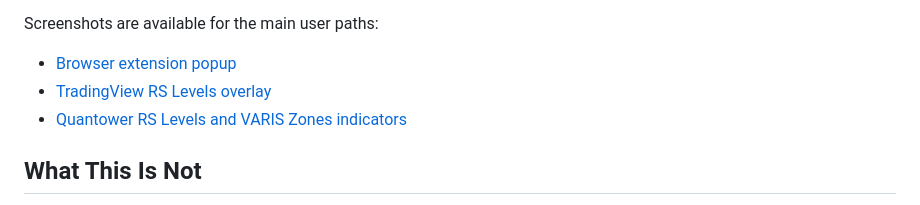
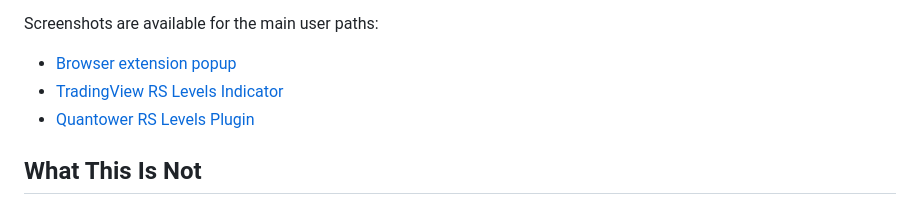
Before and after one commit to anaremore/rs-levels, a Markdown page: README.md, the part around the change. Rendered like a GitHub page.

Commit message:
Clarify screenshot captions

```diff
--- a/README.md
+++ b/README.md
@@ -15,8 +15,8 @@ RS Levels is organized around three display-only pieces:
 Screenshots are available for the main user paths:
 
 - [Browser extension popup](screenshots/rslevels-extension.png)
-- [TradingView RS Levels overlay](screenshots/tradingview-levels.png)
-- [Quantower RS Levels and VARIS Zones indicators](screenshots/quantower-levels.png)
+- [TradingView RS Levels Indicator](screenshots/tradingview-levels.png)
+- [Quantower RS Levels Plugin](screenshots/quantower-levels.png)
 
 ## What This Is Not
 
```
